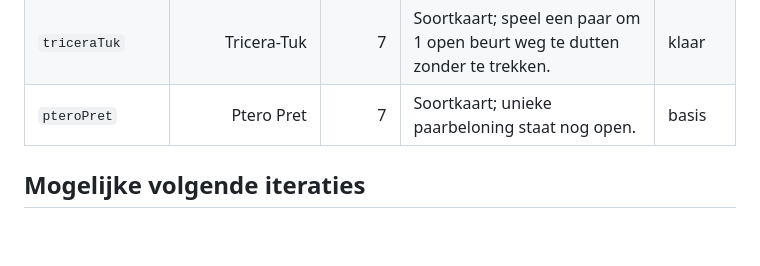
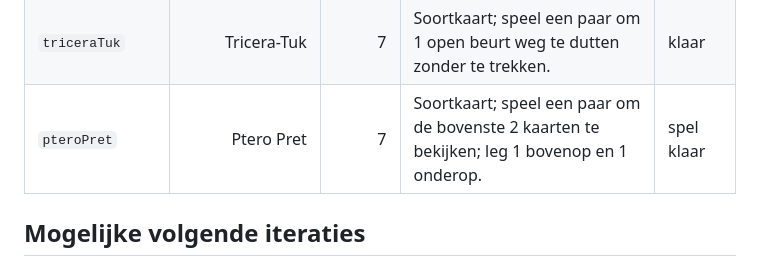
Before and after one commit to TimZegveld/exploding-dinos, a Markdown page: README.md, the part around the change. Drawn GitHub-style; blank space fills up the shorter version.

Commit message:
Update Ptero Pret README status

```diff
--- a/README.md
+++ b/README.md
@@ -62,7 +62,7 @@ Statuslegenda:
 | `stegoSnack` | Stego Snack | 7 | Soortkaart; speel een paar om 1 oudere niet-meteor kaart uit de aflegstapel terug te nemen. | klaar |
 | `brontoBuik` | Bronto Buik | 7 | Soortkaart; speel een paar om de bovenste kaart te bekijken; laat hem liggen of schuif hem onderop. | klaar |
 | `triceraTuk` | Tricera-Tuk | 7 | Soortkaart; speel een paar om 1 open beurt weg te dutten zonder te trekken. | klaar |
-| `pteroPret` | Ptero Pret | 7 | Soortkaart; unieke paarbeloning staat nog open. | basis |
+| `pteroPret` | Ptero Pret | 7 | Soortkaart; speel een paar om de bovenste 2 kaarten te bekijken; leg 1 bovenop en 1 onderop. | spel klaar |
 
 ## Mogelijke volgende iteraties
 
```
